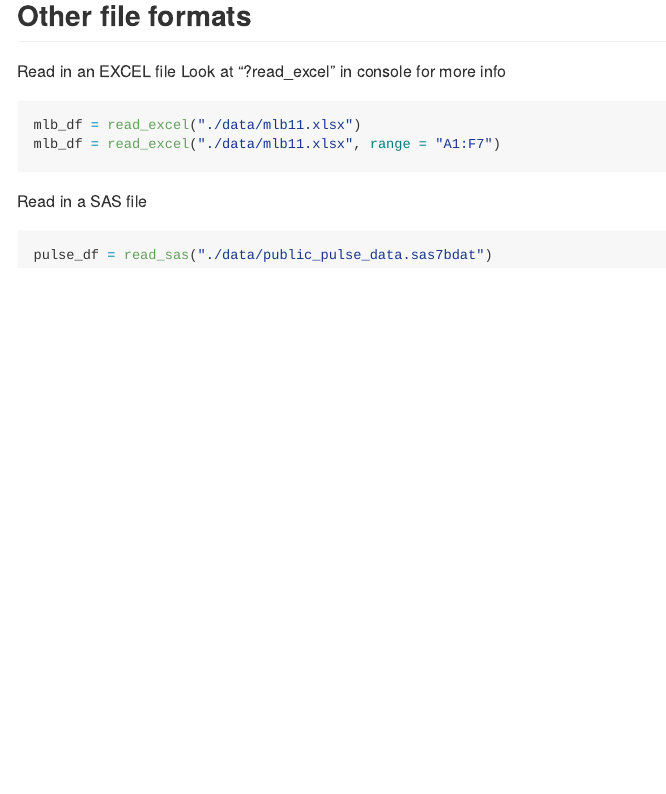
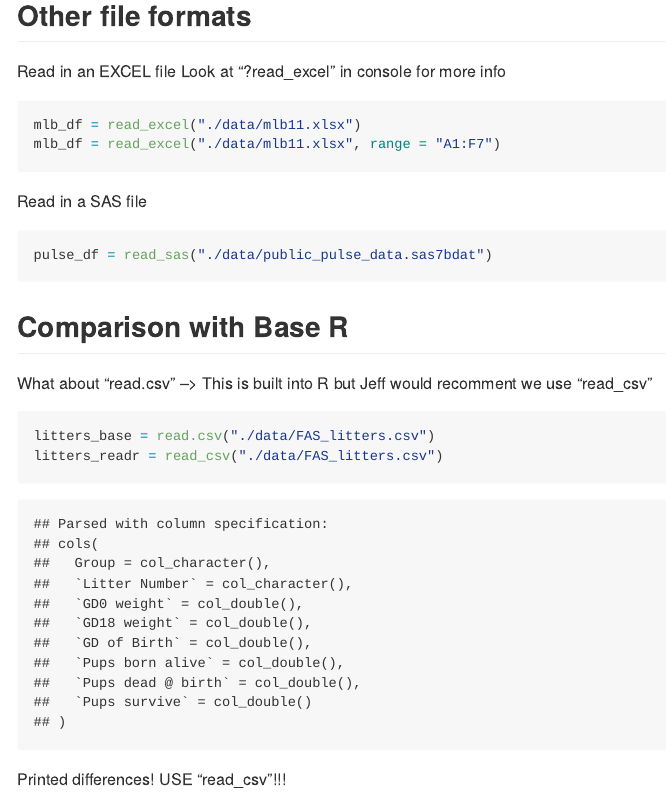
Before and after one commit to smv2138/data_wrangling_i, an R Markdown document (data_import.Rmd): the page in a window 1100 px wide, from 4220 px down. The pictures show the output file data_import.md that the author committed with the source, drawn offline in the style of GitHub.

Commit message:
read.csv vs. read_csv (use read_csv)

````diff
--- a/data_import.Rmd
+++ b/data_import.Rmd
@@ -72,3 +72,14 @@ Read in a SAS file
 ```{r}
 pulse_df = read_sas("./data/public_pulse_data.sas7bdat")
 ```
+
+## Comparison with Base R
+
+What about "read.csv" --> This is built into R but Jeff would recomment we use "read_csv"
+
+```{r}
+litters_base = read.csv("./data/FAS_litters.csv")
+litters_readr = read_csv("./data/FAS_litters.csv")
+```
+Printed differences!
+USE "read_csv"!!!
````
Also changed, not shown: data_import.md.
